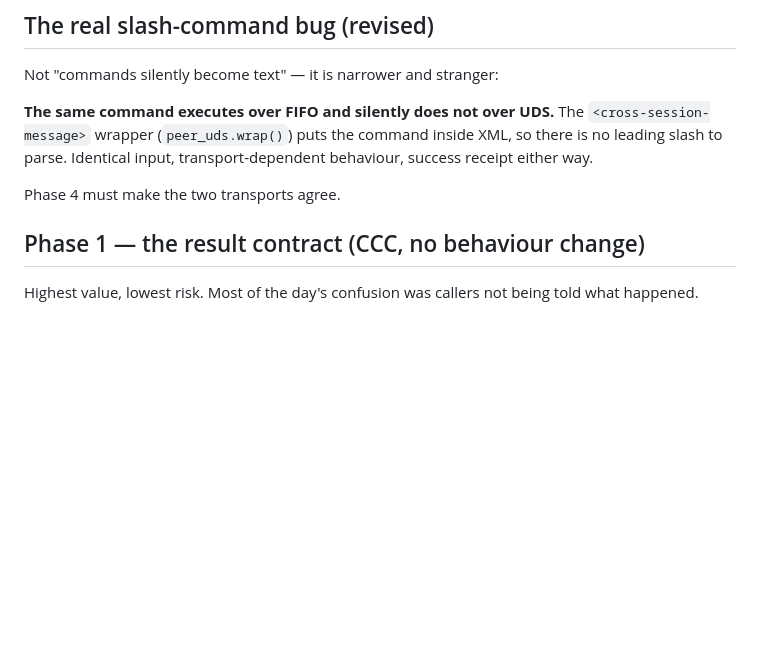
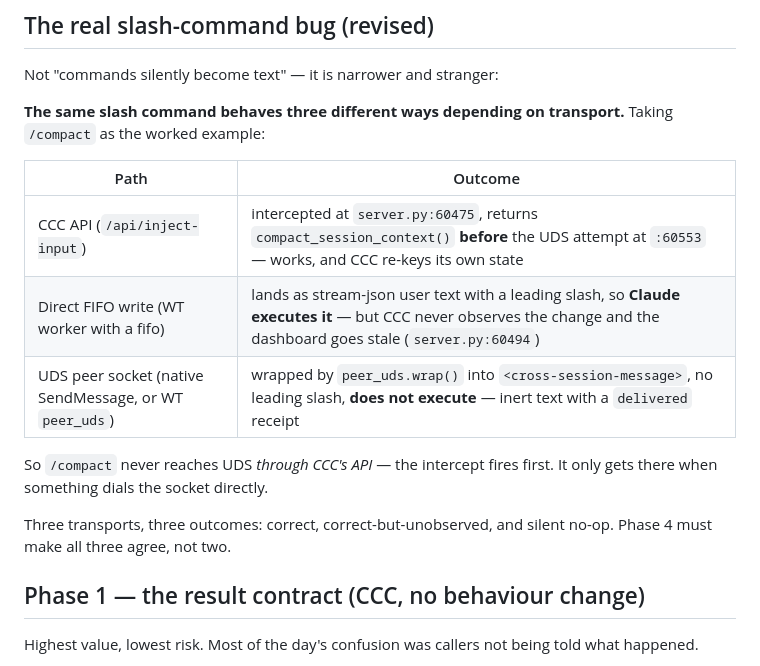
Before and after one commit to amirfish1/watchtower, a Markdown page: docs/ccc-1000-implementation-plan.md, the part around the change. Drawn GitHub-style; blank space fills up the shorter version.

Commit message:
docs: slash commands differ across THREE transports, not two
Worked example, /compact:
- CCC API: intercepted at server.py:60475 before the UDS attempt at :60553.
  Works and CCC re-keys its state.
- Direct FIFO write: lands with a leading slash so Claude executes it, but CCC
  never observes the change and the dashboard goes stale (server.py:60494).
- UDS peer socket: wrapped by peer_uds.wrap() into <cross-session-message>, no
  leading slash, does not execute -- inert text with a delivered receipt.

/compact therefore never reaches UDS through CCC's API; only a direct socket dial
gets it there. Phase 4 must reconcile three transports, not two.

Refs CCC-1000

Co-Authored-By: Claude Opus 5 <noreply@anthropic.com>

```diff
--- a/docs/ccc-1000-implementation-plan.md
+++ b/docs/ccc-1000-implementation-plan.md
@@ -42,12 +42,20 @@ native steer. Not building a tool-call seam for headless Claude (cosmetic — se
 
 Not "commands silently become text" — it is narrower and stranger:
 
-**The same command executes over FIFO and silently does not over UDS.** The
-`<cross-session-message>` wrapper (`peer_uds.wrap()`) puts the command inside XML,
-so there is no leading slash to parse. Identical input, transport-dependent
-behaviour, success receipt either way.
+**The same slash command behaves three different ways depending on transport.**
+Taking `/compact` as the worked example:
 
-Phase 4 must make the two transports agree.
+| Path | Outcome |
+|---|---|
+| CCC API (`/api/inject-input`) | intercepted at `server.py:60475`, returns `compact_session_context()` **before** the UDS attempt at `:60553` — works, and CCC re-keys its own state |
+| Direct FIFO write (WT worker with a fifo) | lands as stream-json user text with a leading slash, so **Claude executes it** — but CCC never observes the change and the dashboard goes stale (`server.py:60494`) |
+| UDS peer socket (native SendMessage, or WT `peer_uds`) | wrapped by `peer_uds.wrap()` into `<cross-session-message>`, no leading slash, **does not execute** — inert text with a `delivered` receipt |
+
+So `/compact` never reaches UDS *through CCC's API* — the intercept fires first.
+It only gets there when something dials the socket directly.
+
+Three transports, three outcomes: correct, correct-but-unobserved, and silent
+no-op. Phase 4 must make all three agree, not two.
 
 ## Phase 1 — the result contract (CCC, no behaviour change)
 
```
